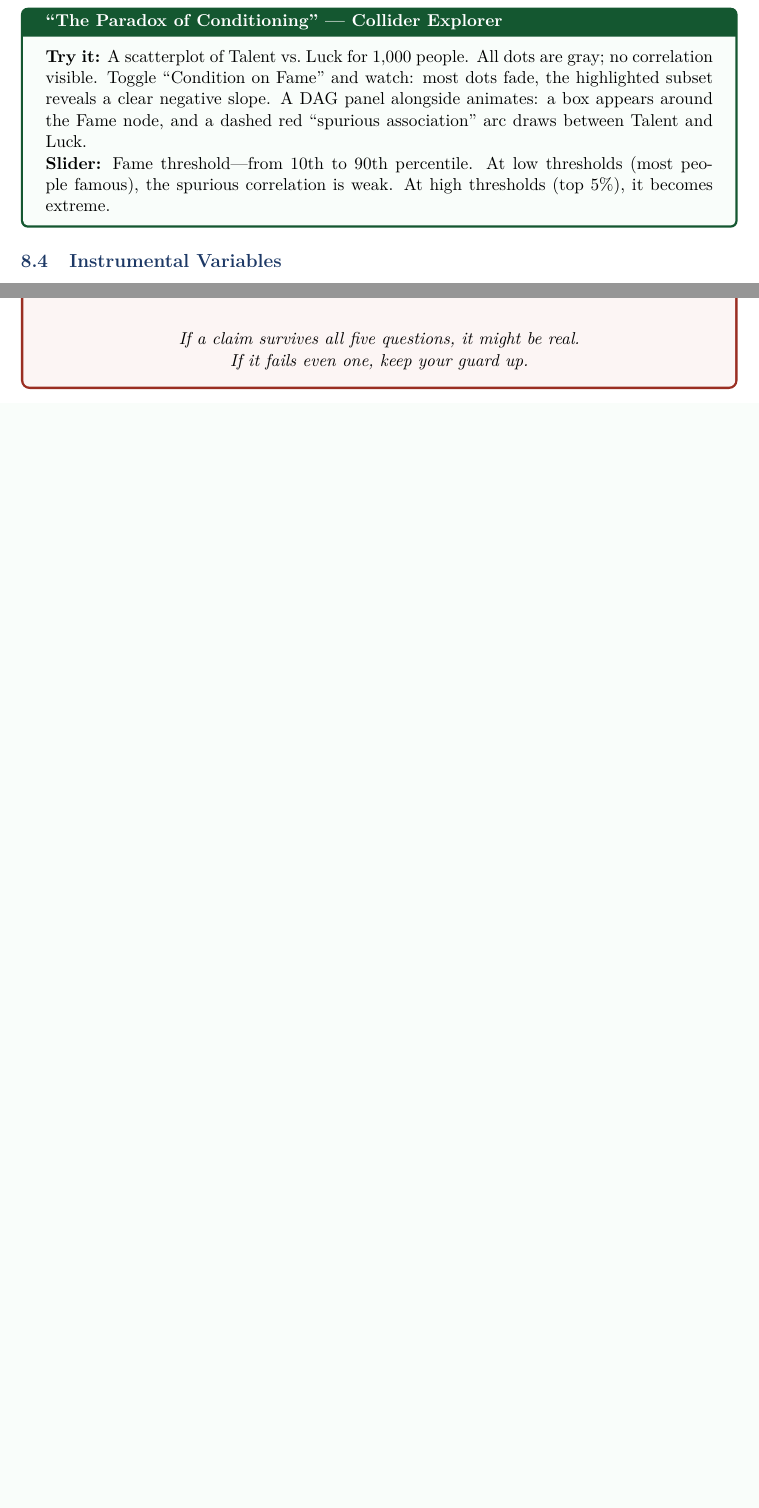
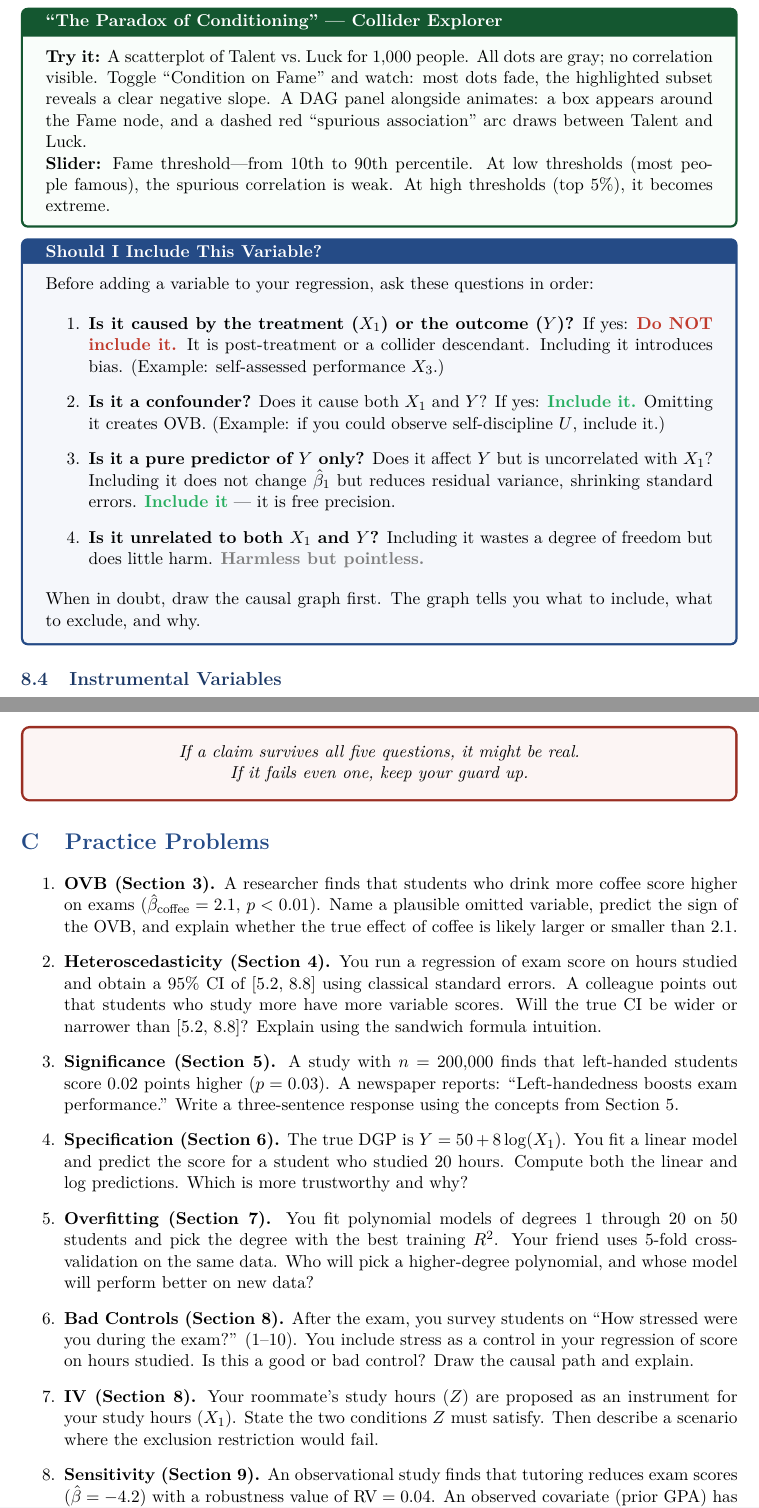
Before and after one commit to carloscotrini/sml_lab_26, a LaTeX document (lecture_notes.tex): two parts of pages 31 and 47 of 47 before the commit and two parts of pages 32 and 49 of 49 after it, joined at a grey line, cut so that both start at the same text, the shorter picture padded with empty space. Compiled offline with pdfLaTeX.

Commit message:
Round 18: Prerequisites/notation, decision flowchart, practice problems
- Prerequisites and Notation section with 16-symbol table
- "Should I Include This Variable?" 4-step decision flowchart (Section 8)
- Appendix C: 9 practice problems (one per major section, exam-style)
- 49 pages, clean compile

Co-Authored-By: Claude Opus 4.6 (1M context) <noreply@anthropic.com>

```diff
--- a/lecture_notes.tex
+++ b/lecture_notes.tex
@@ -1188,6 +1225,22 @@ The observation ``famous people are either talented OR lucky but rarely both'' i
 
 \textbf{Slider:} Fame threshold---from 10th to 90th percentile. At low thresholds (most people famous), the spurious correlation is weak. At high thresholds (top 5\%), it becomes extreme.
 \end{vizspec}
+
+\begin{keyinsight}[title={Should I Include This Variable?}]
+Before adding a variable to your regression, ask these questions in order:
+
+\begin{enumerate}
+  \item \textbf{Is it caused by the treatment ($X_1$) or the outcome ($Y$)?} If yes: \textcolor{biasred}{\textbf{Do NOT include it.}} It is post-treatment or a collider descendant. Including it introduces bias. (Example: self-assessed performance $X_3$.)
+
+  \item \textbf{Is it a confounder?} Does it cause both $X_1$ and $Y$? If yes: \textcolor{repairgreen}{\textbf{Include it.}} Omitting it creates OVB. (Example: if you could observe self-discipline $U$, include it.)
+
+  \item \textbf{Is it a pure predictor of $Y$ only?} Does it affect $Y$ but is uncorrelated with $X_1$? Including it does not change $\bhat_1$ but reduces residual variance, shrinking standard errors. \textcolor{repairgreen}{\textbf{Include it}} --- it is free precision.
+
+  \item \textbf{Is it unrelated to both $X_1$ and $Y$?} Including it wastes a degree of freedom but does little harm. \textcolor{gray}{\textbf{Harmless but pointless.}}
+\end{enumerate}
+
+When in doubt, draw the causal graph first. The graph tells you what to include, what to exclude, and why.
+\end{keyinsight}
 
 \subsection{Instrumental Variables}
 
@@ -1920,4 +1973,40 @@ If it fails even one, keep your guard up.}
 
 \end{tcolorbox}
 
+%% =============================================================
+%%  APPENDIX C — Practice Problems
+%% =============================================================
+\section{Practice Problems}\label{app:practice}
+
+\begin{enumerate}
+
+\item \textbf{OVB (Section 3).}
+A researcher finds that students who drink more coffee score higher on exams ($\bhat_{\text{coffee}} = 2.1$, $p < 0.01$). Name a plausible omitted variable, predict the sign of the OVB, and explain whether the true effect of coffee is likely larger or smaller than 2.1.
+
+\item \textbf{Heteroscedasticity (Section 4).}
+You run a regression of exam score on hours studied and obtain a 95\% CI of $[5.2,\, 8.8]$ using classical standard errors. A colleague points out that students who study more have more variable scores. Will the true CI be wider or narrower than $[5.2,\, 8.8]$? Explain using the sandwich formula intuition.
+
+\item \textbf{Significance (Section 5).}
+A study with $n = 200{,}000$ finds that left-handed students score 0.02 points higher ($p = 0.03$). A newspaper reports: ``Left-handedness boosts exam performance.'' Write a three-sentence response using the concepts from Section 5.
+
+\item \textbf{Specification (Section 6).}
+The true DGP is $Y = 50 + 8\log(X_1)$. You fit a linear model and predict the score for a student who studied 20 hours. Compute both the linear and log predictions. Which is more trustworthy and why?
+
+\item \textbf{Overfitting (Section 7).}
+You fit polynomial models of degrees 1 through 20 on 50 students and pick the degree with the best training $R^2$. Your friend uses 5-fold cross-validation on the same data. Who will pick a higher-degree polynomial, and whose model will perform better on new data?
+
+\item \textbf{Bad Controls (Section 8).}
+After the exam, you survey students on ``How stressed were you during the exam?'' (1--10). You include stress as a control in your regression of score on hours studied. Is this a good or bad control? Draw the causal path and explain.
+
+\item \textbf{IV (Section 8).}
+Your roommate's study hours ($Z$) are proposed as an instrument for your study hours ($X_1$). State the two conditions $Z$ must satisfy. Then describe a scenario where the exclusion restriction would fail.
+
+\item \textbf{Sensitivity (Section 9).}
+An observational study finds that tutoring reduces exam scores ($\bhat = -4.2$) with a robustness value of $\text{RV} = 0.04$. An observed covariate (prior GPA) has partial $R^2 = 0.12$ with both tutoring and scores. Should you trust the result? Why or why not?
+
+\item \textbf{FWL (Section 11).}
+You regress exam score on hours studied and lectures attended. The coefficient on hours studied is 5.5. Your friend runs the FWL procedure: residualises both score and hours on lectures, then regresses the residuals. What coefficient will your friend get? Explain in one sentence why.
+
+\end{enumerate}
+
 \end{document}
```
Also changed, not shown: lecture_notes.pdf, lecture_notes.tex (37 more changed lines).
